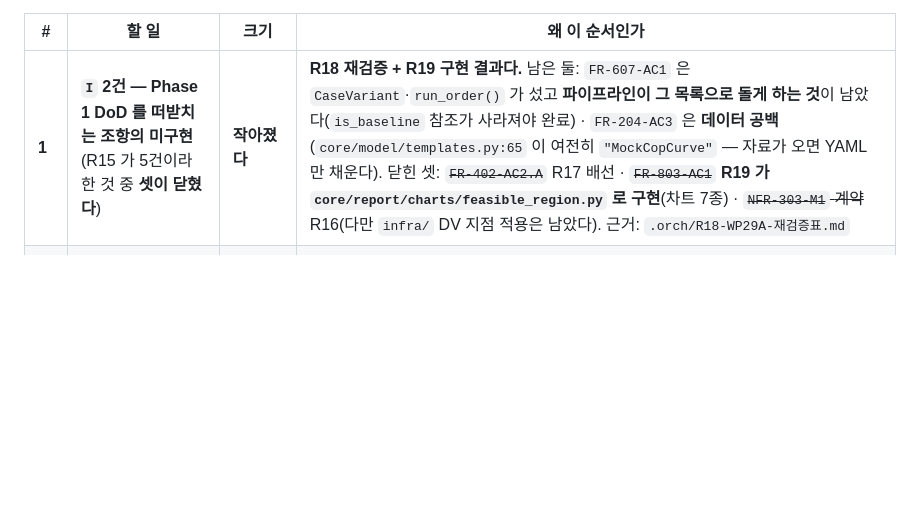
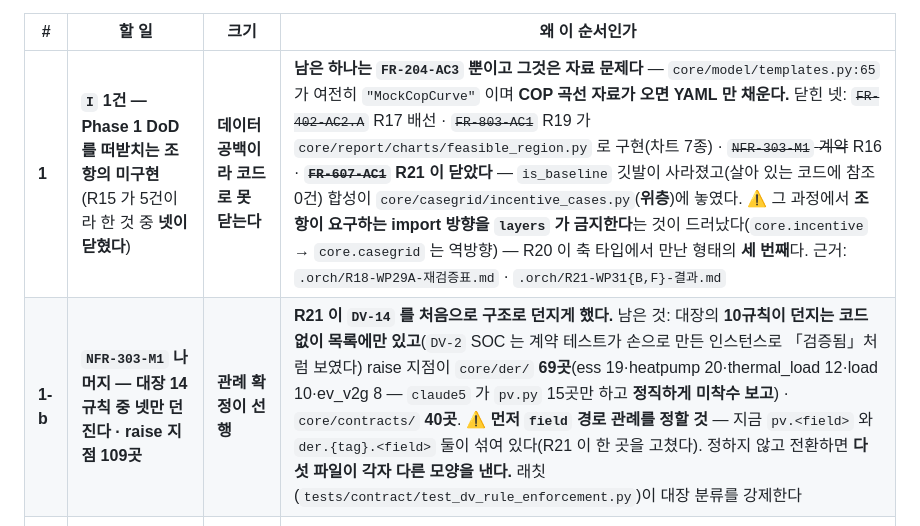
Before and after one commit to engyshare/der-assessment-tool, a Markdown page: status.md, the part around one of its changes. Drawn GitHub-style; blank space fills up the shorter version.

Commit message:
R21 라운드 이력 행을 status.md 에 남긴다
잔여 우선순위표 1번에서 `FR-607-AC1` 이 닫혔다 — R15 가 「Phase 1 DoD 를
떠받치는 I 5건」이라 한 것 중 넷이 닫히고 남은 하나(`FR-204-AC3`)는
데이터 공백이라 코드로 못 닫는다.

`NFR-303-M1` 의 남은 크기를 1-b 로 갈라 적었다 — 대장 14규칙 중 넷만
던지고 raise 지점이 109곳이며, **`field` 경로 관례 확정이 선행**이다.
지금 `pv.<field>` 와 `der.{tag}.<field>` 둘이 섞여 있고, 정하지 않고
전환하면 다섯 파일이 각자 다른 모양을 낸다.

Co-Authored-By: Claude Opus 5 (1M context) <noreply@anthropic.com>

```diff
--- a/status.md
+++ b/status.md
@@ -200,7 +201,8 @@
 
 | # | 할 일 | 크기 | 왜 이 순서인가 |
 |---|---|---|---|
-| **1** | **`I` 2건 — Phase 1 DoD 를 떠받치는 조항의 미구현** (R15 가 5건이라 한 것 중 **셋이 닫혔다**) | **작아졌다** | **R18 재검증 + R19 구현 결과다.** 남은 둘: `FR-607-AC1` 은 `CaseVariant`·`run_order()` 가 섰고 **파이프라인이 그 목록으로 돌게 하는 것**이 남았다(`is_baseline` 참조가 사라져야 완료) · `FR-204-AC3` 은 **데이터 공백**(`core/model/templates.py:65` 이 여전히 `"MockCopCurve"` — 자료가 오면 YAML 만 채운다). 닫힌 셋: ~~`FR-402-AC2.A`~~ R17 배선 · ~~`FR-803-AC1`~~ **R19 가 `core/report/charts/feasible_region.py` 로 구현**(차트 7종) · ~~`NFR-303-M1` 계약~~ R16(다만 `infra/` DV 지점 적용은 남았다). 근거: `.orch/R18-WP29A-재검증표.md` |
+| **1** | **`I` 1건 — Phase 1 DoD 를 떠받치는 조항의 미구현** (R15 가 5건이라 한 것 중 **넷이 닫혔다**) | **데이터 공백이라 코드로 못 닫는다** | **남은 하나는 `FR-204-AC3` 뿐이고 그것은 자료 문제다** — `core/model/templates.py:65` 가 여전히 `"MockCopCurve"` 이며 **COP 곡선 자료가 오면 YAML 만 채운다.** 닫힌 넷: ~~`FR-402-AC2.A`~~ R17 배선 · ~~`FR-803-AC1`~~ R19 가 `core/report/charts/feasible_region.py` 로 구현(차트 7종) · ~~`NFR-303-M1` 계약~~ R16 · ~~**`FR-607-AC1`**~~ **R21 이 닫았다** — `is_baseline` 깃발이 사라졌고(살아 있는 코드에 참조 0건) 합성이 `core/casegrid/incentive_cases.py`(**위층**)에 놓였다. ⚠ 그 과정에서 **조항이 요구하는 import 방향을 `layers` 가 금지한다**는 것이 드러났다(`core.incentive` → `core.casegrid` 는 역방향) — R20 이 축 타입에서 만난 형태의 **세 번째**다. 근거: `.orch/R18-WP29A-재검증표.md` · `.orch/R21-WP31{B,F}-결과.md` |
+| **1-b** | **`NFR-303-M1` 나머지 — 대장 14규칙 중 넷만 던진다 · raise 지점 109곳** | **관례 확정이 선행** | **R21 이 `DV-14` 를 처음으로 구조로 던지게 했다.** 남은 것: 대장의 **10규칙이 던지는 코드 없이 목록에만 있고**(`DV-2` SOC 는 계약 테스트가 손으로 만든 인스턴스로 「검증됨」처럼 보였다) raise 지점이 `core/der/` **69곳**(ess 19·heatpump 20·thermal_load 12·load 10·ev_v2g 8 — `claude5` 가 `pv.py` 15곳만 하고 **정직하게 미착수 보고**) · `core/contracts/` **40곳**. ⚠ **먼저 `field` 경로 관례를 정할 것** — 지금 `pv.<field>` 와 `der.{tag}.<field>` 둘이 섞여 있다(R21 이 한 곳을 고쳤다). 정하지 않고 전환하면 **다섯 파일이 각자 다른 모양을 낸다.** 래칫(`tests/contract/test_dv_rule_enforcement.py`)이 대장 분류를 강제한다 |
 | **2** | **`FR-205` 정산엔진 — 결정 5건을 사용자와 정한다** | 판단 30분 + 구현 | `.orch/R13-WP24G-설계서.md`. *「빈 구현이 아니라 빈 조립도」* — 계산은 `core/valuestream/` 에 다 있고 없는 것은 **구조별로 어느 편익을 켜고 돈이 누구에게 가는가**다. 근거를 못 찾은 셋을 억지로 채우면 도메인 규칙 발명이다. **`core/contracts/valuestream.py:60` 의 `payer` 가 `ClassVar` 라 「계약구조에 따름」(도메인 원칙 2-3)을 표현할 수 없어 계약 개정이 붙는다** |
 | **3** | **`T` 56건 — 테스트를 조항 문면까지 넓힌다** | 중간 · **병렬에 가장 맞다** | 판단은 R15 가 이미 했다 — 분류표에 「빠진 것」과 「그 구현 위치」가 조항별로 적혀 있다. 분포: `acceptance2` 15 · **`contract` 11(오케스트레이터 소유)** · `valuestream` 9 · `asset` 4 · `ci`·`app` 각 3 · `model`·`regulation`·`cba`·`assumption` 각 2 · `web`·`acceptance`·`constraint` 각 1 |
 | ~~**4**~~ | ~~**`M` 15건 — 마커를 지운다**~~ **닫혔다 (R20)** | — | **15건 전건 처분.** 마커 삭제 11건(오케스트레이터 9 · `claude2` 2) + 「즉시」 4건은 **유지 + 사유 기록**. ⚠ 「즉시」 넷(`FR-1101-AC2`·`FR-201-AC1`·`FR-504-AC3`·`FR-704-AC4`)은 **각 조항의 유일 매핑이고 구현 자체가 없어** 대체 검증을 만들 수 없다 — 지우면 `test_17_9_dod9` 가 빨간불이다. **왜 유지하는지와 닫는 조건을 마커 옆 코드에 적어 두었다.** 근거: `.orch/R20-WP30F-결과.md` |
```
Also changed, not shown: other parts of status.md (+1 -0 lines).
